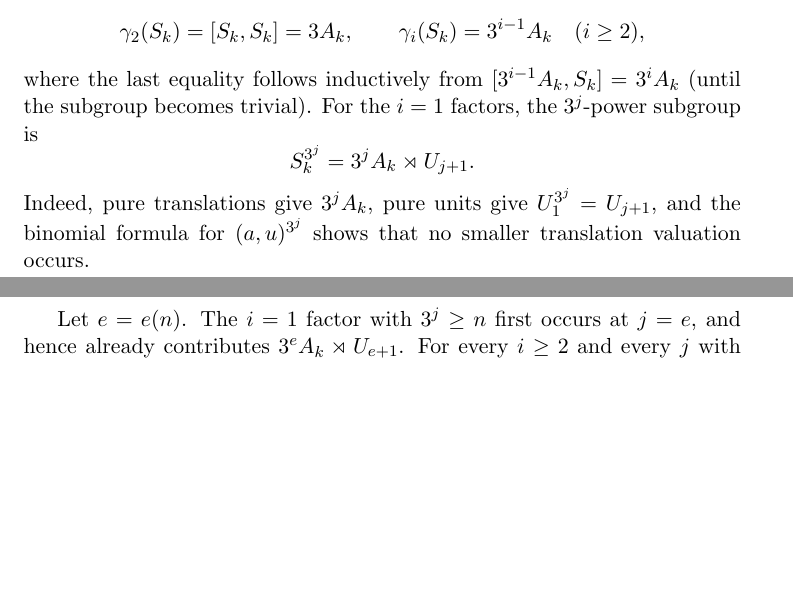
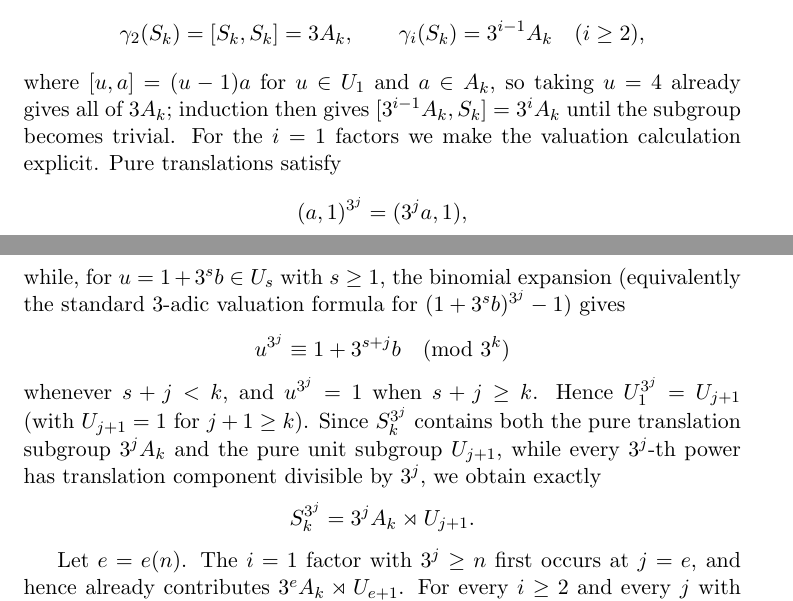
Before and after one commit to seocopy70/math_research, a LaTeX paper (paper/main.tex): two parts of pages 2 and 3 of 9 before the commit and two parts of pages 2 and 3 of 10 after it, joined at a grey line, cut so that both start at the same text, the shorter picture padded with empty space. Compiled offline with pdfLaTeX.

Commit message:
paper: make U1 valuation proof explicit and source U5c PD2 duality

```diff
--- a/paper/main.tex
+++ b/paper/main.tex
@@ -69,15 +69,27 @@ First, with $\gamma_1(S_k)=S_k$, a direct commutator calculation gives
 \qquad
 \gamma_i(S_k)=3^{i-1}A_k\quad(i\ge2),
 \]
-where the last equality follows inductively from
-$[3^{i-1}A_k,S_k]=3^iA_k$ (until the subgroup becomes trivial).
-For the $i=1$ factors, the $3^j$-power subgroup is
+where $[u,a]=(u-1)a$ for $u\in U_1$ and $a\in A_k$, so taking
+$u=4$ already gives all of $3A_k$; induction then gives
+$[3^{i-1}A_k,S_k]=3^iA_k$ until the subgroup becomes trivial.
+For the $i=1$ factors we make the valuation calculation explicit.  Pure
+translations satisfy
+\[
+(a,1)^{3^j}=(3^ja,1),
+\]
+while, for $u=1+3^s b\in U_s$ with $s\ge1$, the binomial expansion (equivalently
+the standard $3$-adic valuation formula for $(1+3^s b)^{3^j}-1$) gives
+\[
+u^{3^j}\equiv1+3^{s+j}b\pmod{3^k}
+\]
+whenever $s+j<k$, and $u^{3^j}=1$ when $s+j\ge k$.  Hence
+$U_1^{3^j}=U_{j+1}$ (with $U_{j+1}=1$ for $j+1\ge k$).
+Since $S_k^{3^j}$ contains both the pure translation subgroup
+$3^jA_k$ and the pure unit subgroup $U_{j+1}$, while every $3^j$-th
+power has translation component divisible by $3^j$, we obtain exactly
 \[
 S_k^{3^j}=3^jA_k\rtimes U_{j+1}.
 \]
-Indeed, pure translations give $3^jA_k$, pure units give
-$U_1^{3^j}=U_{j+1}$, and the binomial formula for
-$(a,u)^{3^j}$ shows that no smaller translation valuation occurs.
 
 Let $e=e(n)$. The $i=1$ factor with $3^j\ge n$ first occurs at $j=e$,
 and hence already contributes
```
Also changed, not shown: paper/main.tex (12 more changed lines).
